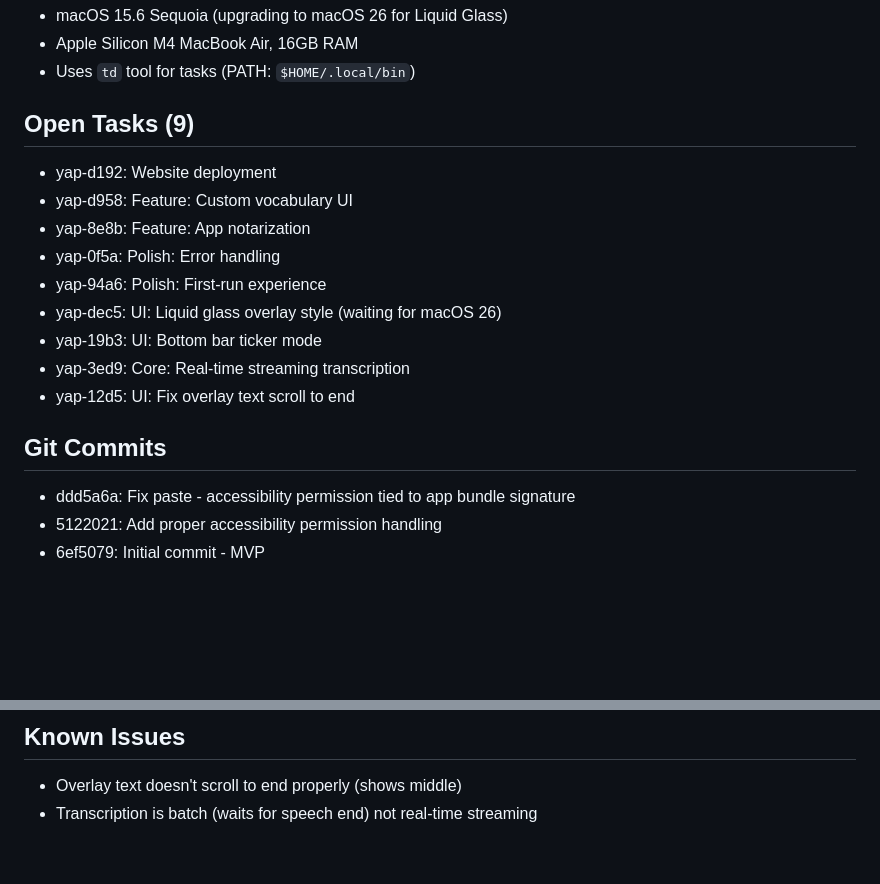
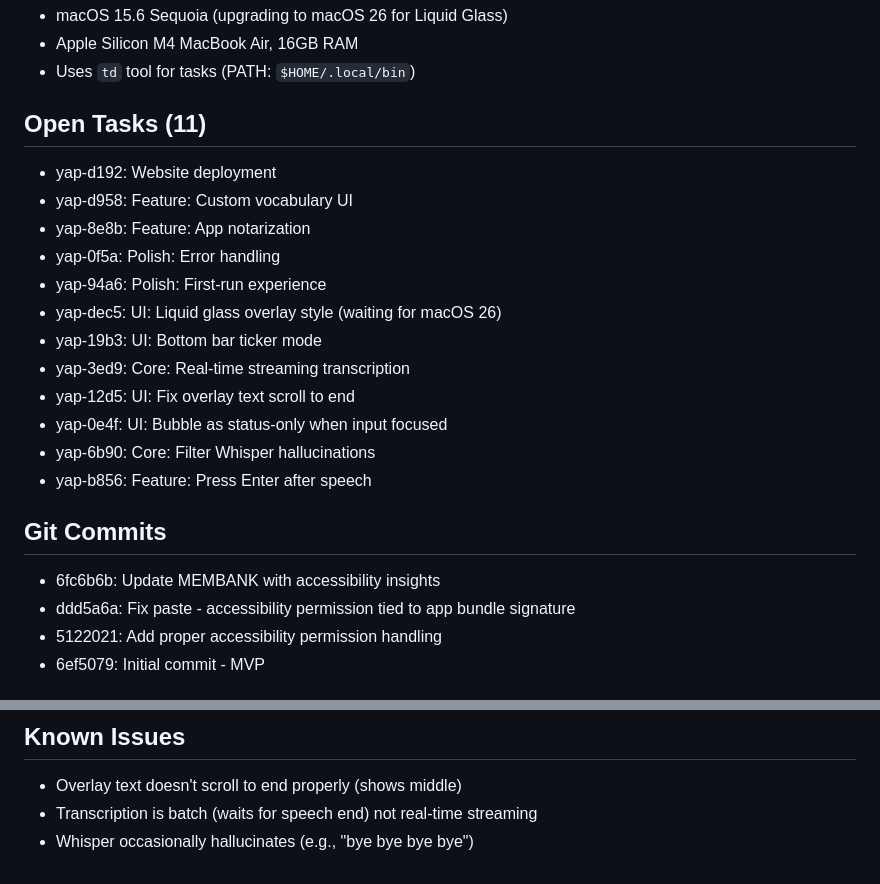
Before and after one commit to alosec/yappatron, a Markdown page: MEMBANK.md, 2 parts joined by grey strips. Rendered like a GitHub page; blank space fills up the shorter version.

```diff
--- a/MEMBANK.md
+++ b/MEMBANK.md
@@ -91,7 +145,7 @@ cd ~/Workspace/yappatron && export PATH="$HOME/.local/bin:$PATH" && td list
 - Apple Silicon M4 MacBook Air, 16GB RAM
 - Uses `td` tool for tasks (PATH: `$HOME/.local/bin`)
 
-## Open Tasks (9)
+## Open Tasks (11)
 - yap-d192: Website deployment
 - yap-d958: Feature: Custom vocabulary UI
 - yap-8e8b: Feature: App notarization
@@ -101,8 +155,12 @@ cd ~/Workspace/yappatron && export PATH="$HOME/.local/bin:$PATH" && td list
 - yap-19b3: UI: Bottom bar ticker mode
 - yap-3ed9: Core: Real-time streaming transcription
 - yap-12d5: UI: Fix overlay text scroll to end
+- yap-0e4f: UI: Bubble as status-only when input focused
+- yap-6b90: Core: Filter Whisper hallucinations
+- yap-b856: Feature: Press Enter after speech
 
 ## Git Commits
+- 6fc6b6b: Update MEMBANK with accessibility insights
 - ddd5a6a: Fix paste - accessibility permission tied to app bundle signature
 - 5122021: Add proper accessibility permission handling
 - 6ef5079: Initial commit - MVP
@@ -121,3 +179,4 @@ cd ~/Workspace/yappatron && export PATH="$HOME/.local/bin:$PATH" && td list
 ## Known Issues
 - Overlay text doesn't scroll to end properly (shows middle)
 - Transcription is batch (waits for speech end) not real-time streaming
+- Whisper occasionally hallucinates (e.g., "bye bye bye bye")
```
Also changed, not shown: other parts of MEMBANK.md (+54 -0 lines).
